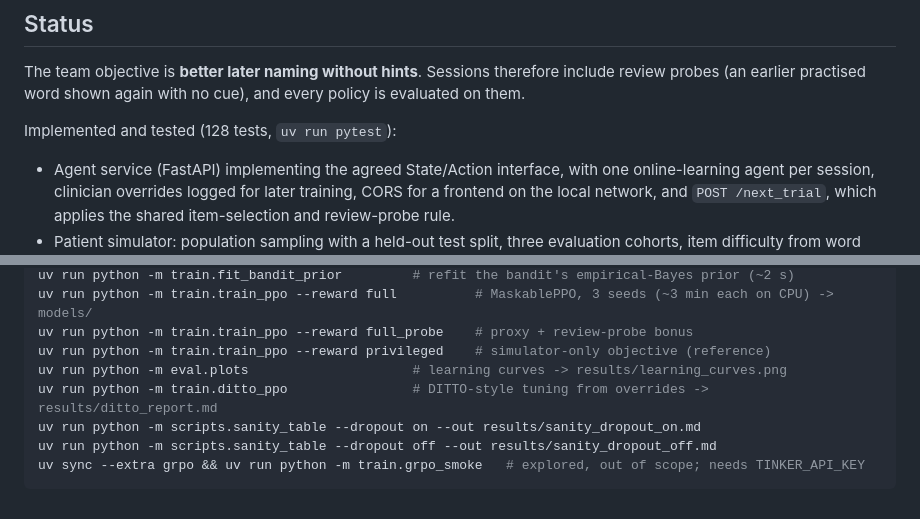
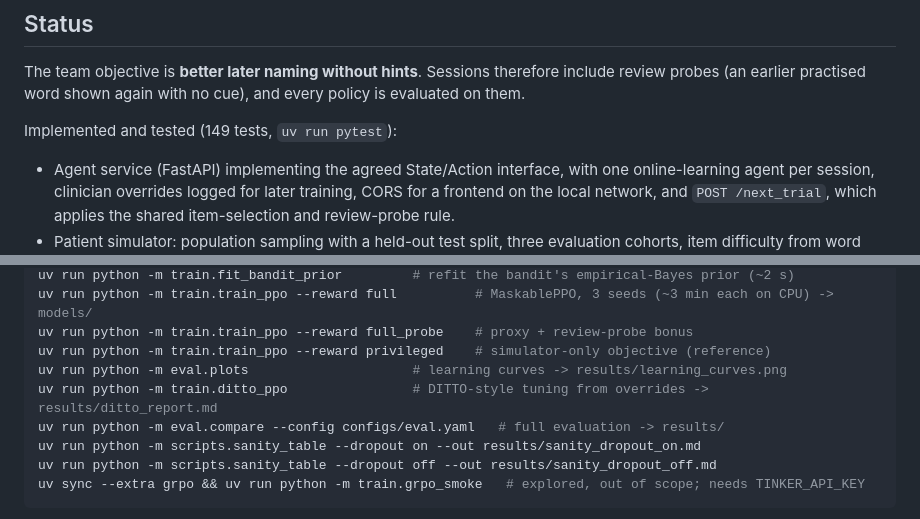
Before and after one commit to burakdon/HackathonPOPO, a Markdown page: README.md, 2 parts joined by grey strips. Drawn GitHub-style.

```diff
--- a/README.md
+++ b/README.md
@@ -30,7 +30,7 @@ simulated patients, and demonstrations from clinician overrides.
 The team objective is **better later naming without hints**. Sessions therefore include review
 probes (an earlier practised word shown again with no cue), and every policy is evaluated on them.
 
-Implemented and tested (128 tests, `uv run pytest`):
+Implemented and tested (149 tests, `uv run pytest`):
 - Agent service (FastAPI) implementing the agreed State/Action interface, with one online-learning
   agent per session, clinician overrides logged for later training, CORS for a frontend on the local
   network, and `POST /next_trial`, which applies the shared item-selection and review-probe rule.
@@ -74,6 +74,7 @@ uv run python -m train.train_ppo --reward full_probe    # proxy + review-probe b
 uv run python -m train.train_ppo --reward privileged    # simulator-only objective (reference)
 uv run python -m eval.plots                     # learning curves -> results/learning_curves.png
 uv run python -m train.ditto_ppo                # DITTO-style tuning from overrides -> results/ditto_report.md
+uv run python -m eval.compare --config configs/eval.yaml   # full evaluation -> results/
 uv run python -m scripts.sanity_table --dropout on --out results/sanity_dropout_on.md
 uv run python -m scripts.sanity_table --dropout off --out results/sanity_dropout_off.md
 uv sync --extra grpo && uv run python -m train.grpo_smoke   # explored, out of scope; needs TINKER_API_KEY
```
Also changed, not shown: other parts of README.md (+81 -66 lines), results/comparison.md (added, +60 -0 lines), results/comparison.png (added), results/rolling_accuracy.png (added), 8 other files.
